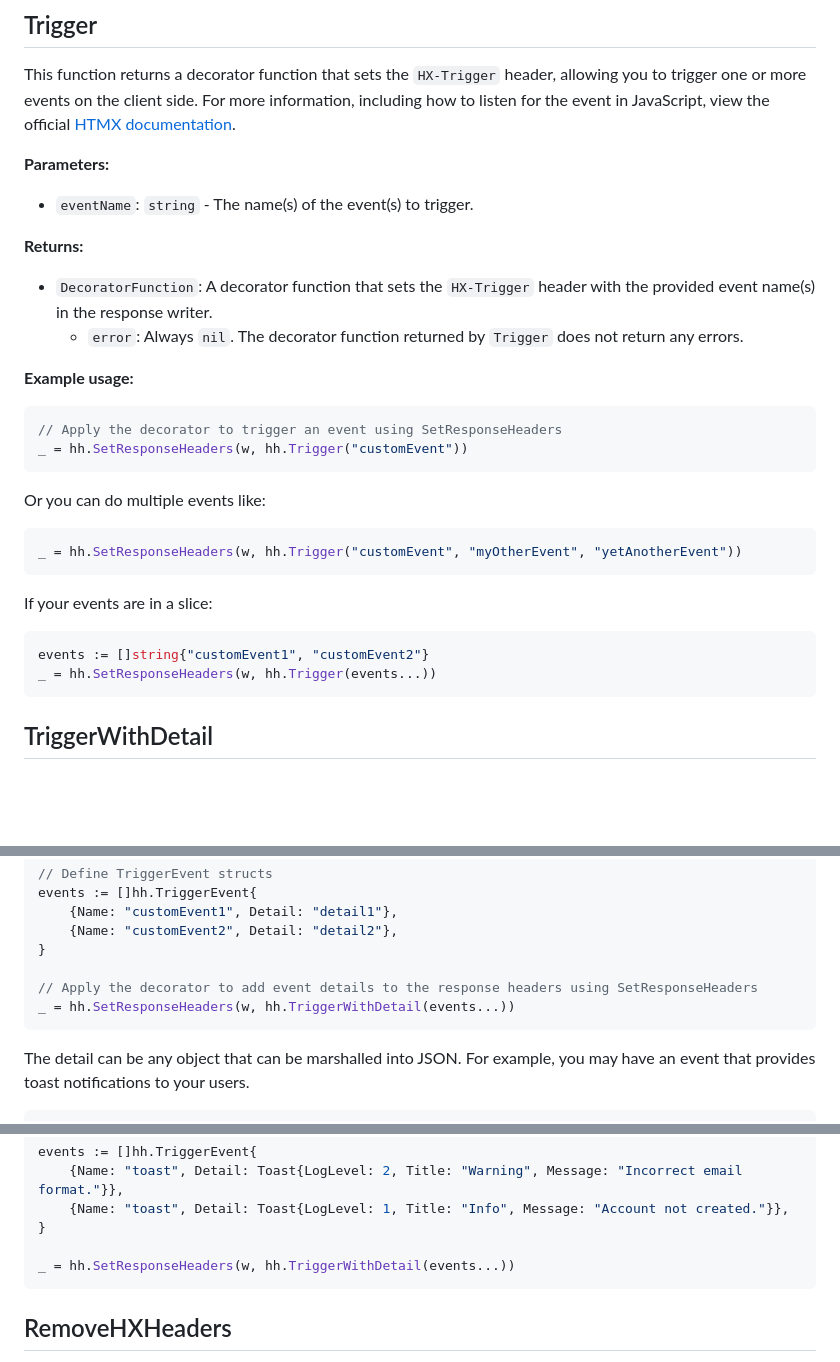
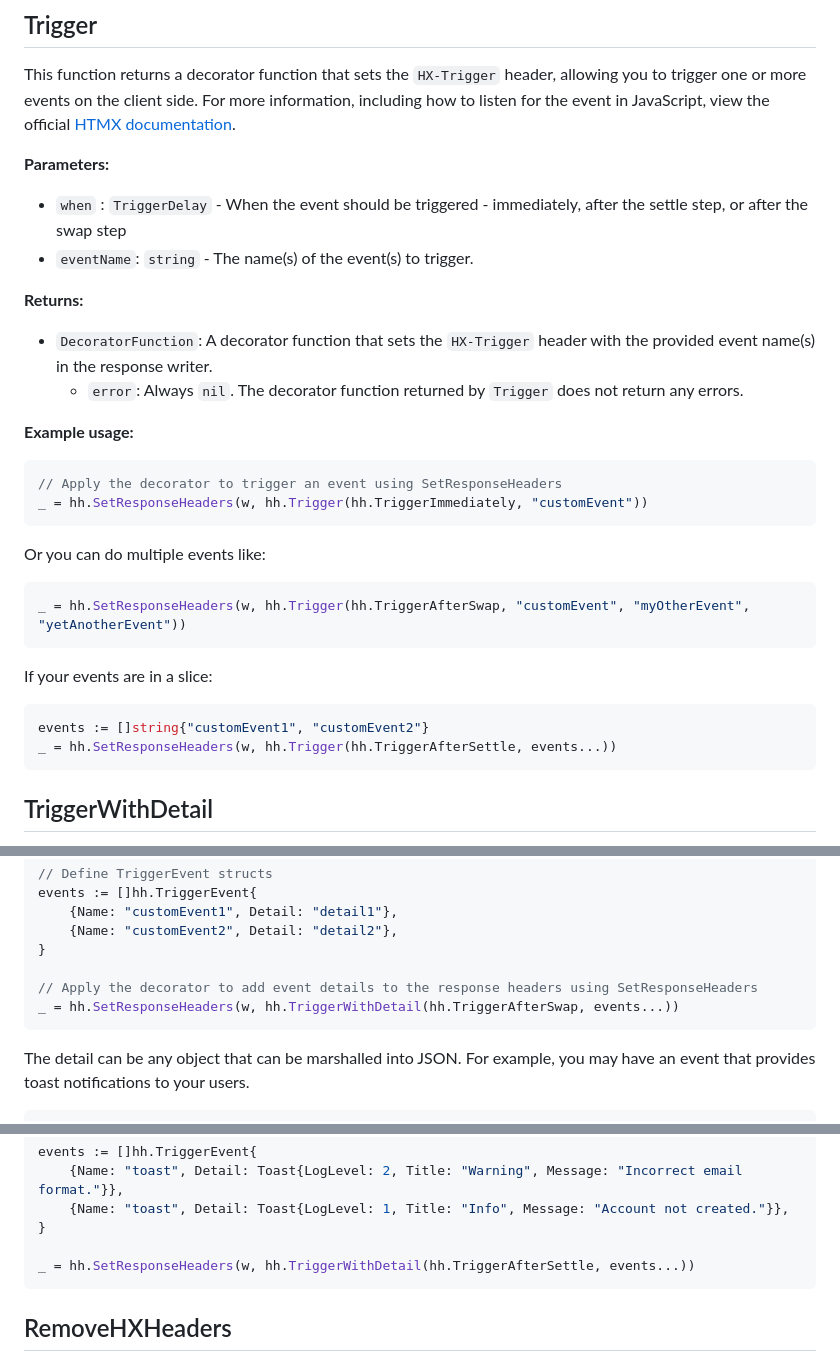
Before and after one commit to thisisthemurph/htmxheaders, a Markdown page: DOCS.md, 3 parts joined by grey strips. Rendered like a GitHub page; blank space fills up the shorter version.

Commit message:
Updates documentation

````diff
--- a/DOCS.md
+++ b/DOCS.md
@@ -361,6 +361,7 @@ official [HTMX documentation](https://htmx.org/headers/hx-trigger).
 
 **Parameters:**
 
+- `when` : `TriggerDelay` - When the event should be triggered - immediately, after the settle step, or after the swap step
 - `eventName`: `string` - The name(s) of the event(s) to trigger.
 
 **Returns:**
@@ -373,20 +374,20 @@ the response writer.
 
 ```go
 // Apply the decorator to trigger an event using SetResponseHeaders
-_ = hh.SetResponseHeaders(w, hh.Trigger("customEvent"))
+_ = hh.SetResponseHeaders(w, hh.Trigger(hh.TriggerImmediately, "customEvent"))
 ```
 
 Or you can do multiple events like:
 
 ```go
-_ = hh.SetResponseHeaders(w, hh.Trigger("customEvent", "myOtherEvent", "yetAnotherEvent"))
+_ = hh.SetResponseHeaders(w, hh.Trigger(hh.TriggerAfterSwap, "customEvent", "myOtherEvent", "yetAnotherEvent"))
 ```
 
 If your events are in a slice:
 
 ```go
 events := []string{"customEvent1", "customEvent2"}
-_ = hh.SetResponseHeaders(w, hh.Trigger(events...))
+_ = hh.SetResponseHeaders(w, hh.Trigger(hh.TriggerAfterSettle, events...))
 ```
 
 ## TriggerWithDetail
@@ -415,7 +416,7 @@ events := []hh.TriggerEvent{
 }
 
 // Apply the decorator to add event details to the response headers using SetResponseHeaders
-_ = hh.SetResponseHeaders(w, hh.TriggerWithDetail(events...))
+_ = hh.SetResponseHeaders(w, hh.TriggerWithDetail(hh.TriggerAfterSwap, events...))
 ```
 
 The detail can be any object that can be marshalled into JSON. For example, you may have an event that provides toast
@@ -433,7 +434,7 @@ events := []hh.TriggerEvent{
 	{Name: "toast", Detail: Toast{LogLevel: 1, Title: "Info", Message: "Account not created."}},
 }
 
-_ = hh.SetResponseHeaders(w, hh.TriggerWithDetail(events...))
+_ = hh.SetResponseHeaders(w, hh.TriggerWithDetail(hh.TriggerAfterSettle, events...))
 ```
 
 ## RemoveHXHeaders
````
